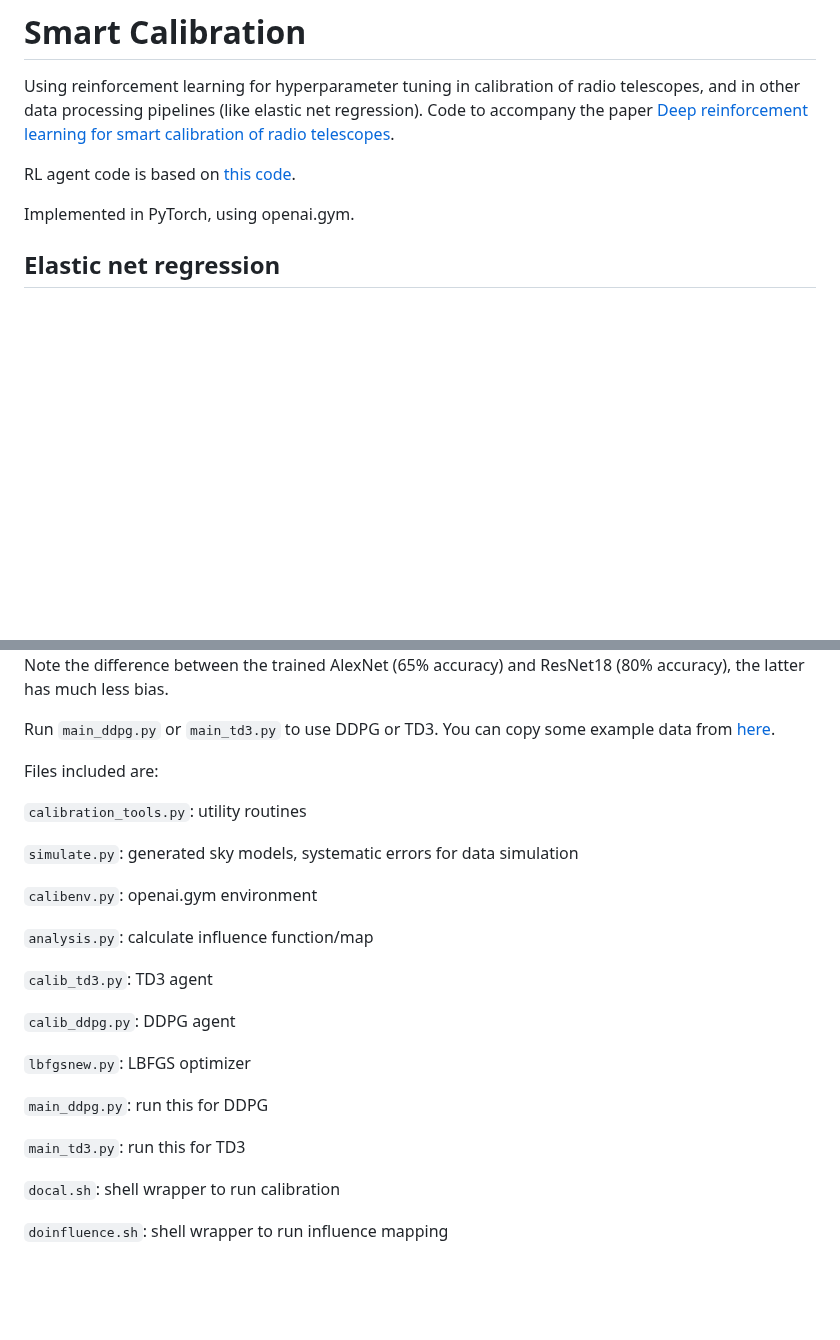
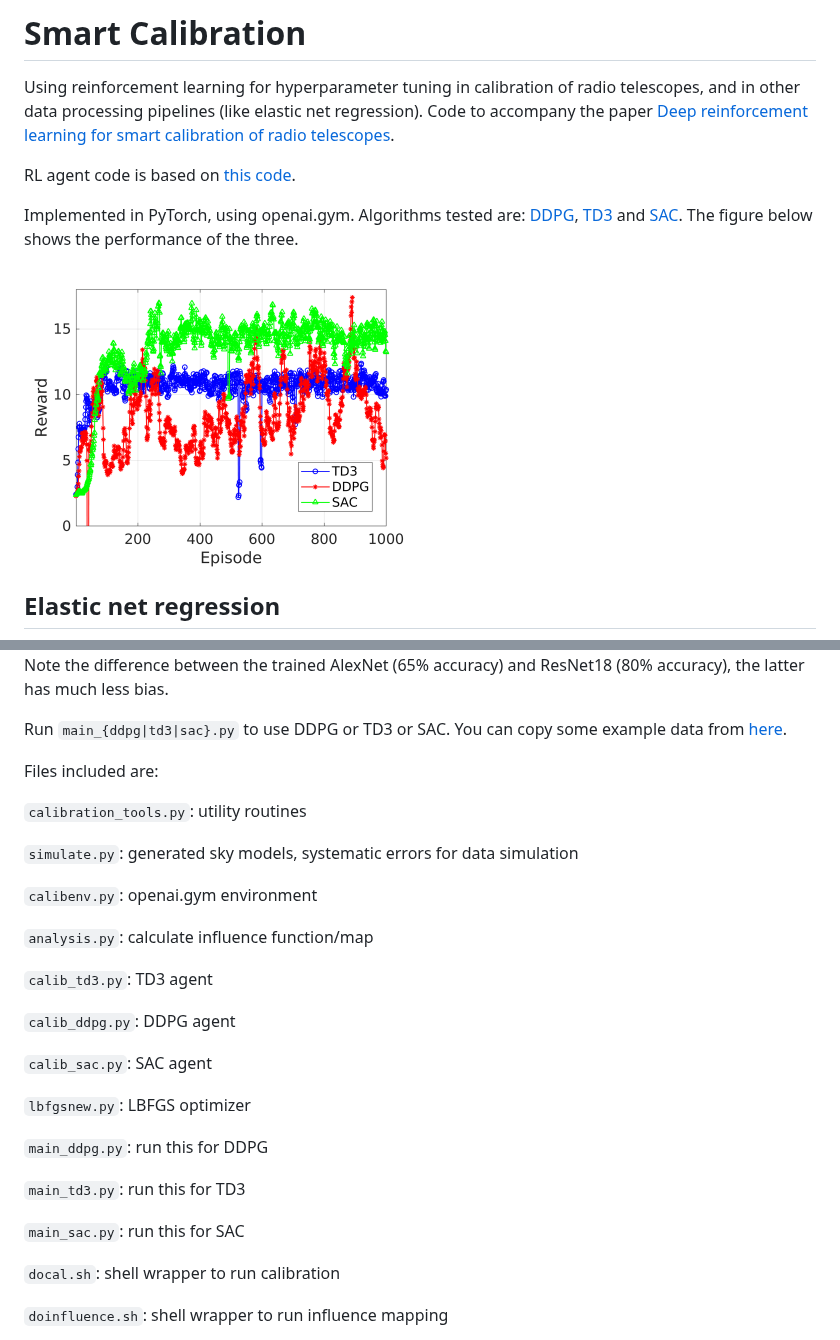
Before and after one commit to SarodYatawatta/smart-calibration, a Markdown page: README.md, 2 parts joined by grey strips. GitHub-like rendering; pictures changed too: figures/comparison.png (added); blank space fills up the shorter version.

Commit message:
added comparison

````diff
--- a/README.md
+++ b/README.md
@@ -3,7 +3,10 @@ Using reinforcement learning for hyperparameter tuning in calibration of radio t
 
 RL agent code is based on [this code](https://github.com/philtabor/Youtube-Code-Repository.git).
 
-Implemented in PyTorch, using openai.gym.
+Implemented in PyTorch, using openai.gym. Algorithms tested are: [DDPG](https://arxiv.org/abs/1509.02971),  [TD3](https://arxiv.org/abs/1509.02971) and [SAC](https://arxiv.org/abs/1509.02971). The figure below shows the performance of the three.
+
+<img src="figures/comparison.png" alt="Performance of the algorithms learing the elastic net problem" width="400"/>
+
 ## Elastic net regression
 
 <img src="figures/enet_pipeline.png" alt="Elastic net regression agent and environment" width="700"/>
@@ -52,8 +59,8 @@ We use influence maps as part of the state representation. An analogy to this is
 
 Note the difference between the trained AlexNet (65% accuracy) and ResNet18 (80% accuracy), the latter has much less bias.
 
-Run ``` main_ddpg.py ``` or ``` main_td3.py ``` to use DDPG or TD3. You can copy some example data from
-[here](https://github.com/nlesc-dirac/sagecal/tree/master/test/Calibration).
+Run ``` main_{ddpg|td3|sac}.py ``` to use DDPG or TD3 or SAC.
+You can copy some example data from [here](https://github.com/nlesc-dirac/sagecal/tree/master/test/Calibration).
 
 Files included are:
 
@@ -69,11 +76,15 @@ Files included are:
 
 ``` calib_ddpg.py ```: DDPG agent
 
+``` calib_sac.py ```: SAC agent
+
 ``` lbfgsnew.py ```: LBFGS optimizer
 
 ``` main_ddpg.py ```: run this for DDPG
 
 ``` main_td3.py ```: run this for TD3
+
+``` main_sac.py ```: run this for SAC
 
 ``` docal.sh ```: shell wrapper to run calibration
 
````
Also changed, not shown: other parts of README.md (+5 -1 lines).
